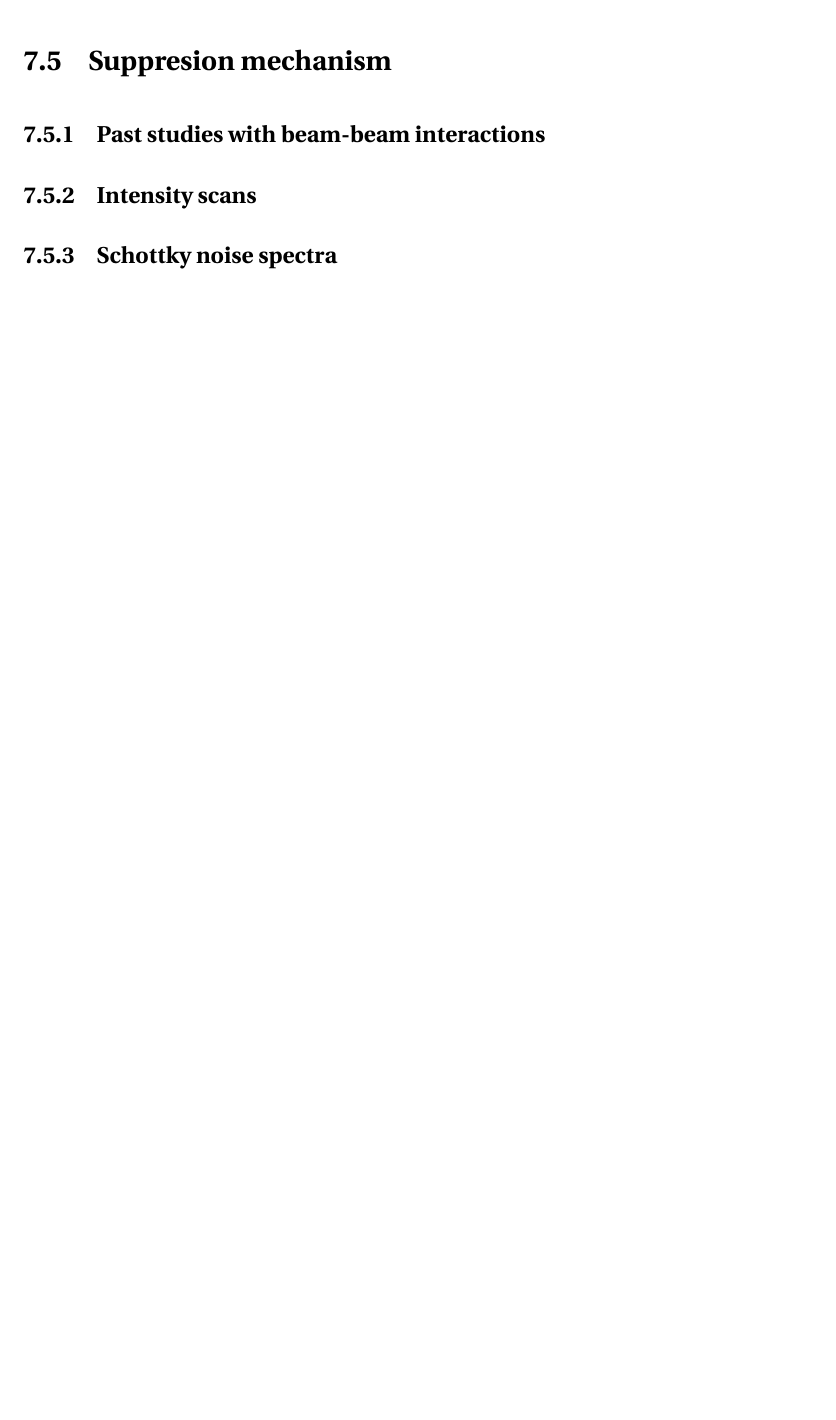
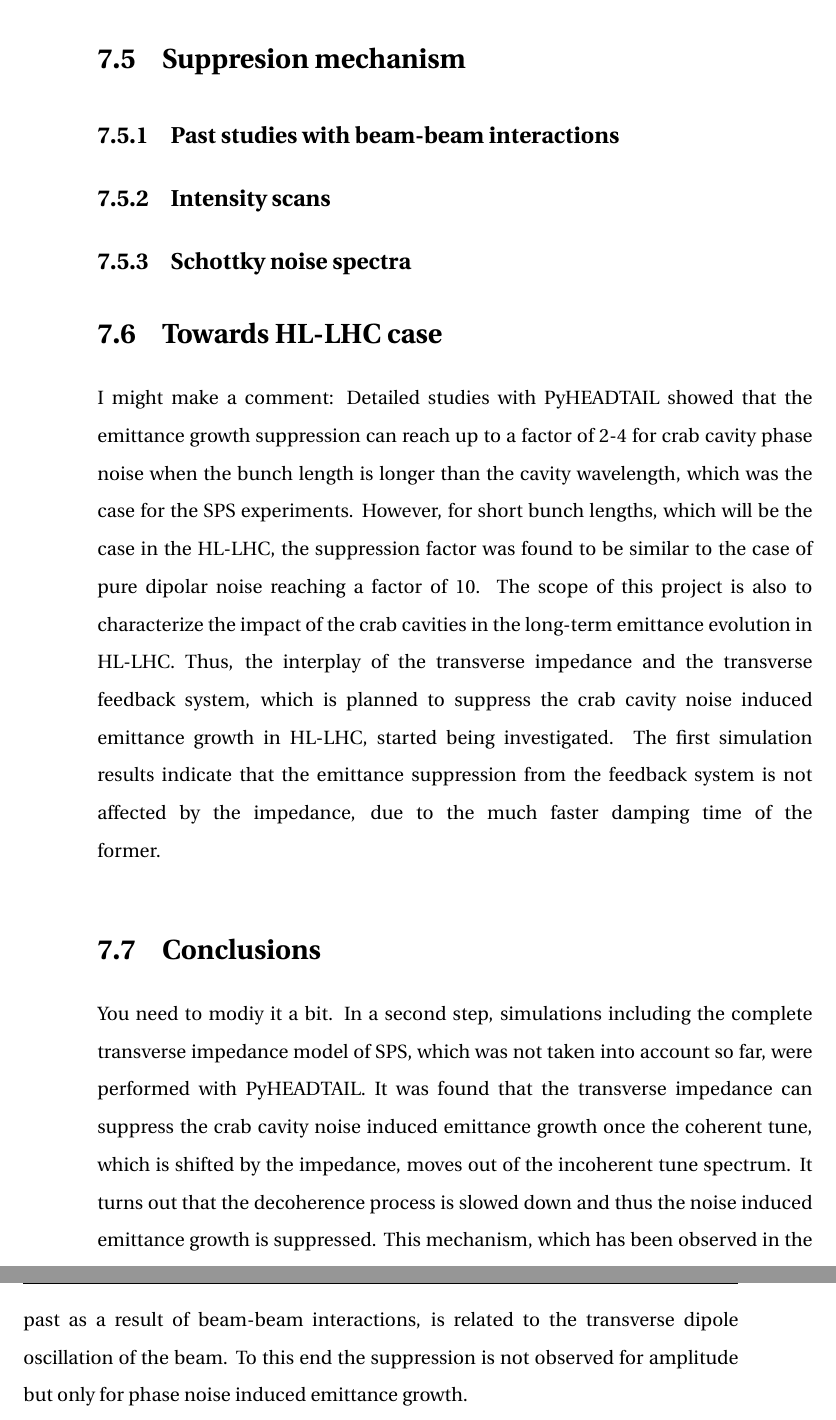
Before and after one commit to natriant/PhD_thesis, a LaTeX thesis (main.tex, which reads chapters/chapter07.tex): part of page 124 of 162 before the commit and two parts of pages 125 and 126 of 164 after it, the two joined at a grey line, cut so that both start at the same text, the shorter picture padded with empty space. Compiled offline with pdfLaTeX.

Commit message:
some additions on chapter 7

```diff
--- a/chapters/chapter07.tex
+++ b/chapters/chapter07.tex
@@ -264,0 +272,10 @@ It appears that effects from the beam coupling impedance is an important factor
+\section{Towards HL-LHC case}
+
+I might make a comment:
+% From 30 months progress report doctoral: cernbox/Documents/education/cern/doctoral/30months_progress_report
+Detailed studies with PyHEADTAIL showed that the emittance growth suppression can reach up to a factor of 2-4 for crab cavity phase noise when the bunch length is longer than the cavity wavelength, which was the case for the SPS experiments. However, for short bunch lengths, which will be the case in the HL-LHC, the suppression factor was found to be similar to the case of pure dipolar noise reaching a factor of 10. The scope of this project is also to characterize the impact of the crab cavities in the long-term emittance evolution in HL-LHC. Thus, the interplay of the transverse impedance and the transverse feedback system, which is planned to suppress the crab cavity noise induced emittance growth in HL-LHC, started being investigated. The first simulation results indicate that the emittance suppression from the feedback system is not affected by the impedance, due to the much faster damping time of the former.
+
+\section{Conclusions}
+% From 30 months progress report doctoral: cernbox/Documents/education/cern/doctoral/30months_progress_report
+You need to modiy it a bit.
+In a second step, simulations including the complete transverse impedance model of SPS, which was not taken into account so far, were performed with PyHEADTAIL. It was found that the transverse impedance can suppress the crab cavity noise induced emittance growth once the coherent tune, which is shifted by the impedance, moves out of the incoherent tune spectrum. It turns out that the decoherence process is slowed down and thus the noise induced emittance growth is suppressed. This mechanism, which has been observed in the past as a result of beam-beam interactions, is related to the transverse dipole oscillation of the beam. To this end the suppression is not observed for amplitude but only for phase noise induced emittance growth.
```
Also changed, not shown: chapters/conclusion.tex (+2 -0 lines), chapters/chapter07.tex (11 more changed lines), 1 other file.
